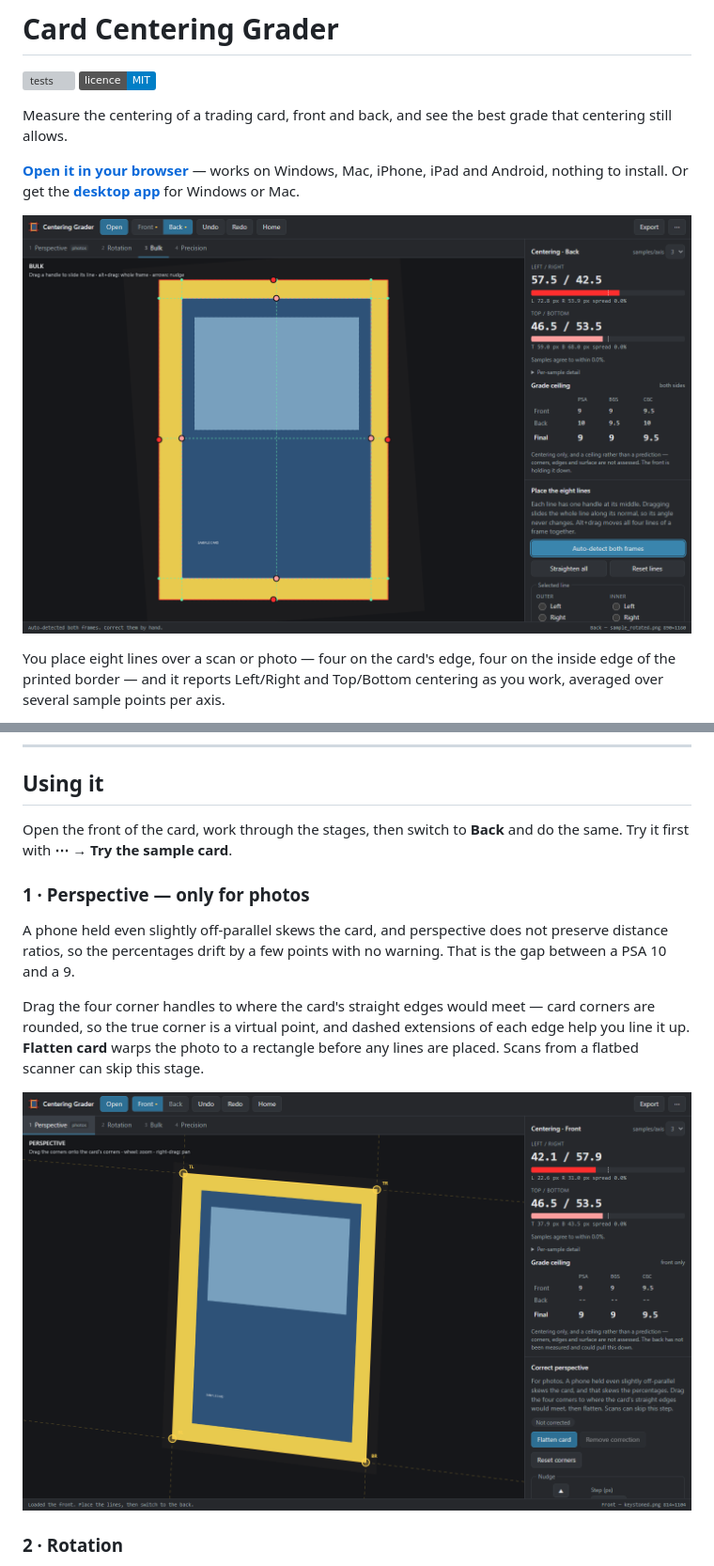
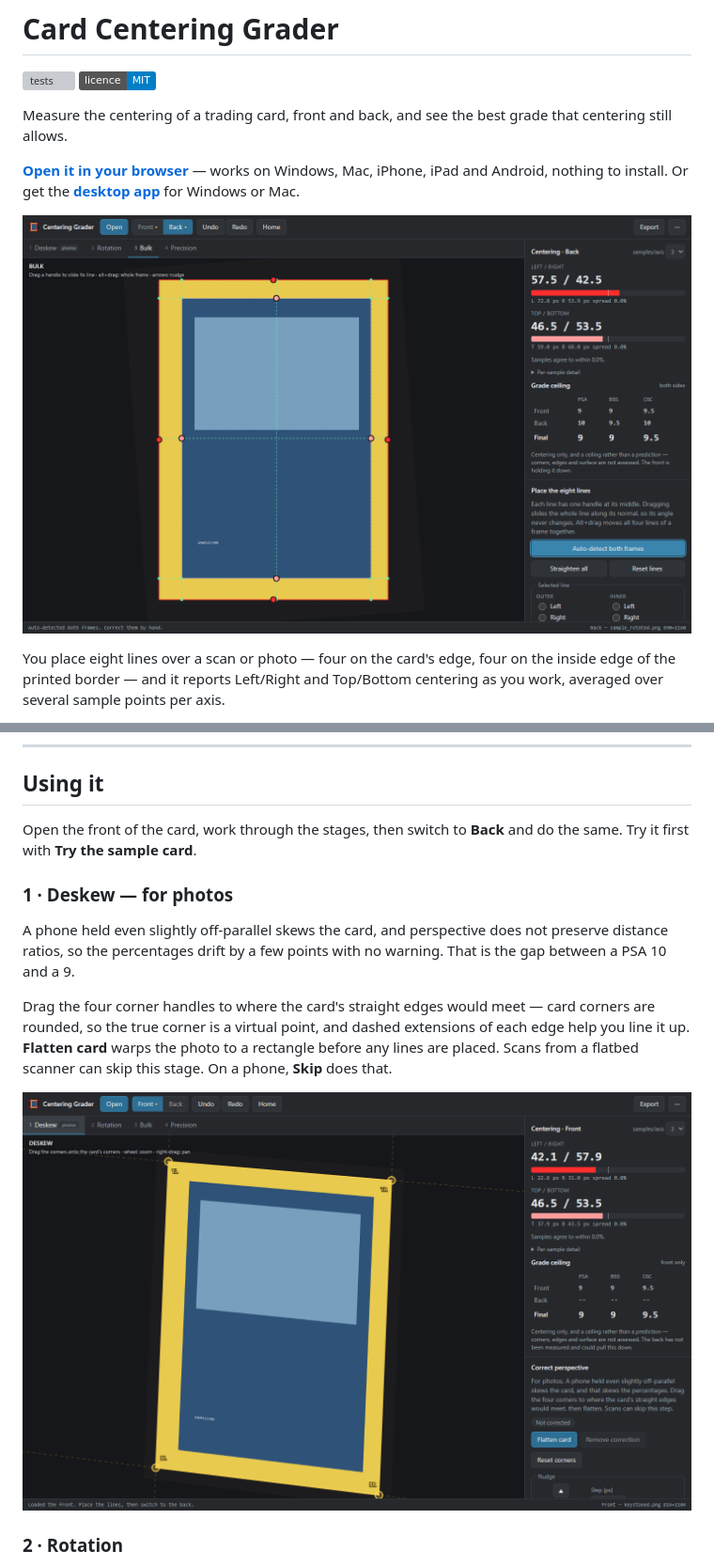
Before and after one commit to william-geary/card-centering-grader, a Markdown page: README.md, 2 parts joined by grey strips. Shown at 94% size. Rendered like a GitHub page; pictures changed too: docs/images/app.png, docs/images/perspective.png; badges without logos; grey boxes are pictures that could not be loaded.

```diff
--- a/README.md
+++ b/README.md
@@ -59,9 +71,9 @@ release notes.
 ## Using it
 
 Open the front of the card, work through the stages, then switch to **Back**
-and do the same. Try it first with **⋯ → Try the sample card**.
+and do the same. Try it first with **Try the sample card**.
 
-### 1 · Perspective — only for photos
+### 1 · Deskew — for photos
 
 A phone held even slightly off-parallel skews the card, and perspective does not
 preserve distance ratios, so the percentages drift by a few points with no
@@ -71,7 +83,7 @@ Drag the four corner handles to where the card's straight edges would meet —
 card corners are rounded, so the true corner is a virtual point, and dashed
 extensions of each edge help you line it up. **Flatten card** warps the photo
 to a rectangle before any lines are placed. Scans from a flatbed scanner can
-skip this stage.
+skip this stage. On a phone, **Skip** does that.
 
 ![Perspective correction on a photographed card](docs/images/perspective.png)
 
```
Also changed, not shown: other parts of README.md (+13 -1 lines), docs/release-notes.md (+1 -1 lines), docs/images/phone-deskew.png (added), docs/images/phone-results.png (added), docs/images/phone.png, docs/images/precision.png, 6 other files.
